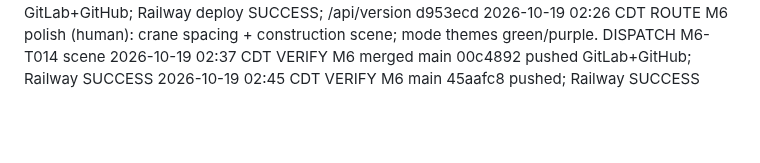
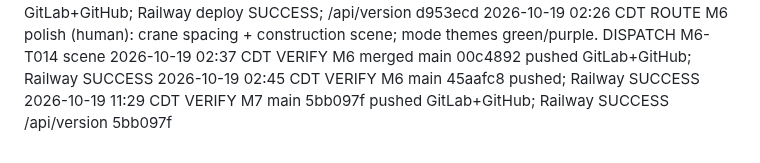
Before and after one commit to hisefath/boostlingo-interpreter, a Markdown page: .handoff/TRACKER.md, the part around the change. GitHub-like rendering; blank space fills up the shorter version.

Commit message:
chore(m8): tracker - M7 deploy log
Co-Authored-By: Claude Opus 5.5 <noreply@anthropic.com>

```diff
--- a/.handoff/TRACKER.md
+++ b/.handoff/TRACKER.md
@@ -94,3 +94,4 @@ several harnesses read it and the repo is public.
 2026-10-19 02:26 CDT ROUTE M6 polish (human): crane spacing + construction scene; mode themes green/purple. DISPATCH M6-T014 scene
 2026-10-19 02:37 CDT VERIFY M6 merged main 00c4892 pushed GitLab+GitHub; Railway SUCCESS
 2026-10-19 02:45 CDT VERIFY M6 main 45aafc8 pushed; Railway SUCCESS
+2026-10-19 11:29 CDT VERIFY M7 main 5bb097f pushed GitLab+GitHub; Railway SUCCESS /api/version 5bb097f
```
